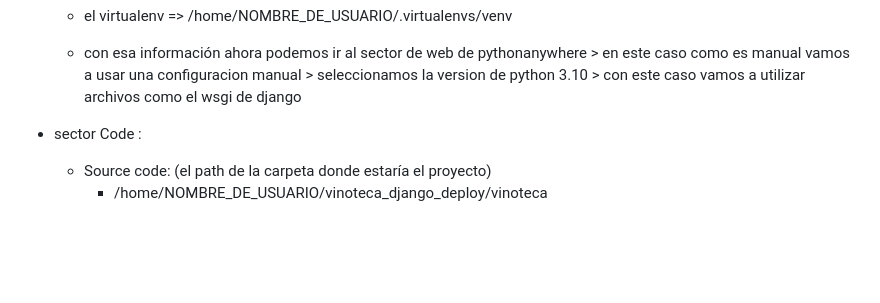
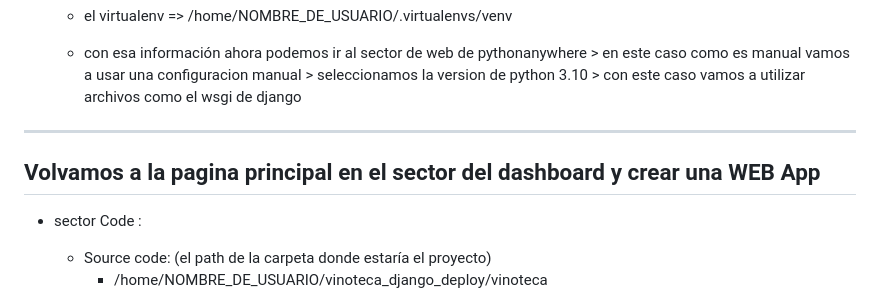
Before and after one commit to andru-oca/Django-Backend-Inicial, a Markdown page: django-tercera-parte-deploy/deploy-pasos-pythonanywhere.md, the part around the change. Drawn GitHub-style; blank space fills up the shorter version.

```diff
--- a/django-tercera-parte-deploy/deploy-pasos-pythonanywhere.md
+++ b/django-tercera-parte-deploy/deploy-pasos-pythonanywhere.md
@@ -46,6 +46,9 @@ Forma manual entendiendo los pasos generales.
 
     - con esa información ahora podemos ir al sector de web de pythonanywhere > en este caso como es manual vamos a usar una configuracion manual > seleccionamos la version de python 3.10 > con este caso vamos a utilizar archivos como el wsgi de django
 
+---
+
+## Volvamos a la pagina principal en el sector del dashboard y crear una WEB App
 
 - sector Code :
 
```
